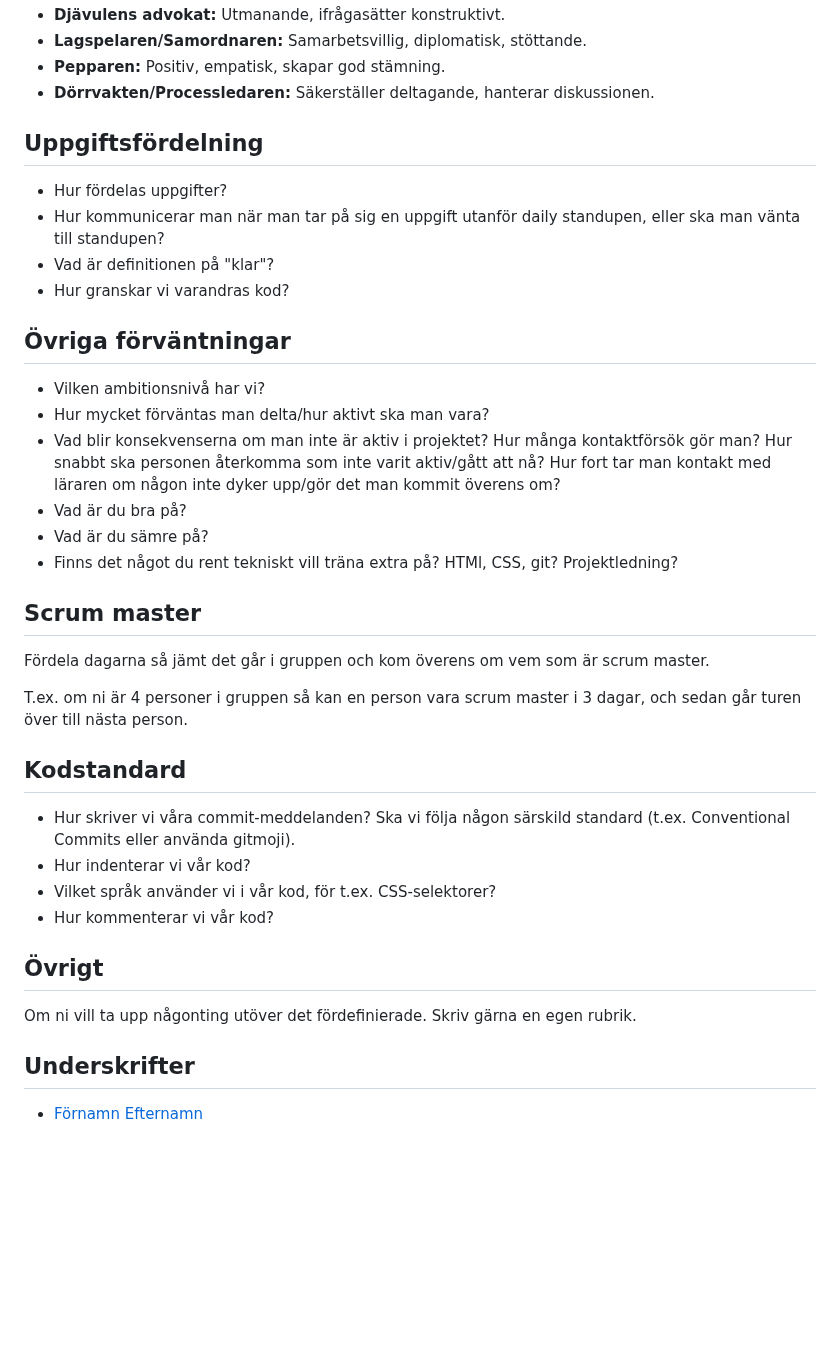
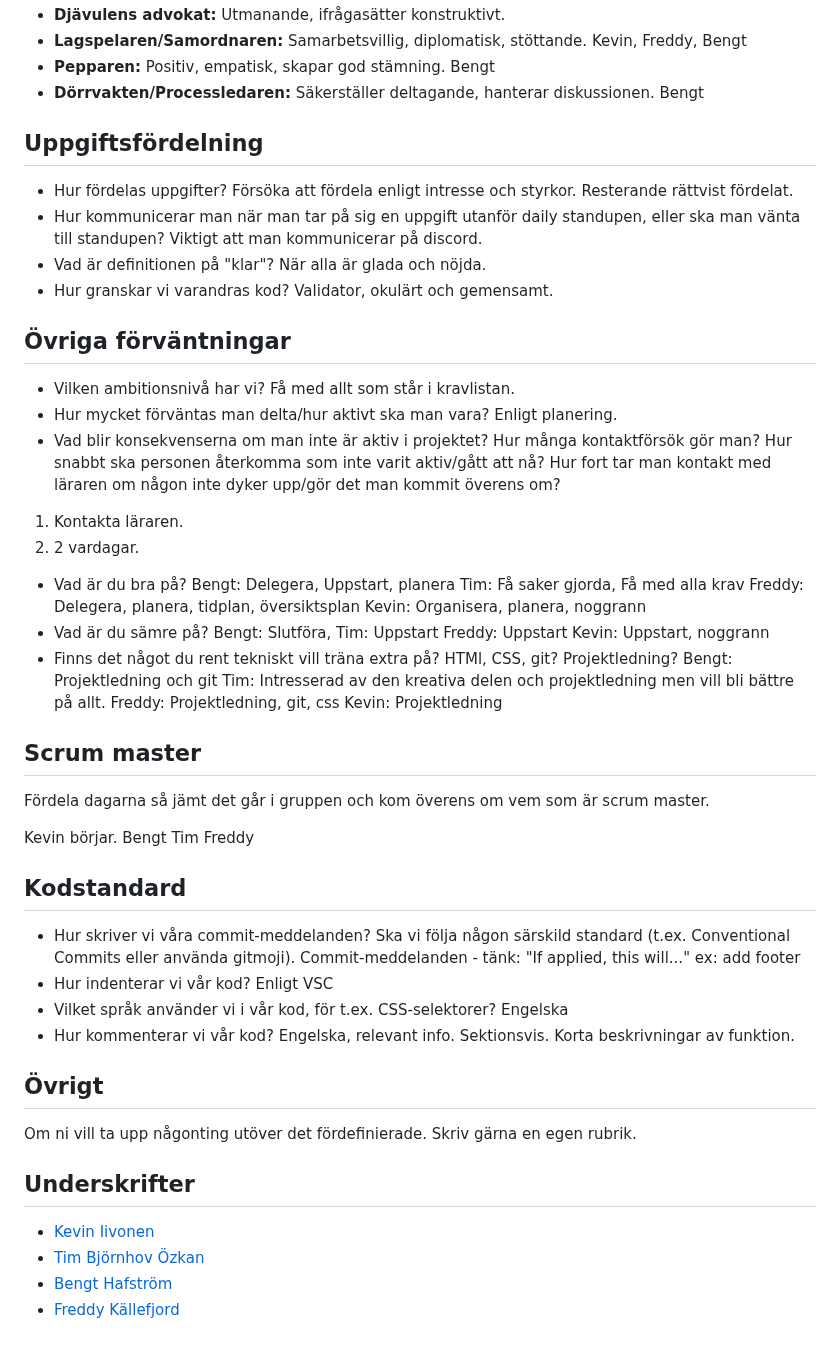
Before and after one commit to silvergin7/the-distributed-ledger, a Markdown page: dokumentation/gruppkontrakt.md, the part around one of its changes. Drawn GitHub-style; blank space fills up the shorter version.

```diff
--- a/dokumentation/gruppkontrakt.md
+++ b/dokumentation/gruppkontrakt.md
@@ -55,35 +70,57 @@ Vilken roll brukar varje gruppmedlem ta på sig i ett grupparbete? Vilken roll h
 - **Djävulens advokat:** Utmanande, ifrågasätter konstruktivt.
-- **Lagspelaren/Samordnaren:** Samarbetsvillig, diplomatisk, stöttande.
-- **Pepparen:** Positiv, empatisk, skapar god stämning.
-- **Dörrvakten/Processledaren:** Säkerställer deltagande, hanterar diskussionen.
+- **Lagspelaren/Samordnaren:** Samarbetsvillig, diplomatisk, stöttande. Kevin, Freddy, Bengt
+- **Pepparen:** Positiv, empatisk, skapar god stämning. Bengt
+- **Dörrvakten/Processledaren:** Säkerställer deltagande, hanterar diskussionen. Bengt
 
 ## Uppgiftsfördelning
-- Hur fördelas uppgifter?
-- Hur kommunicerar man när man tar på sig en uppgift utanför daily standupen, eller ska man vänta till standupen?
-- Vad är definitionen på "klar"?
-- Hur granskar vi varandras kod?
+- Hur fördelas uppgifter? Försöka att fördela enligt intresse och styrkor. Resterande rättvist fördelat.
+- Hur kommunicerar man när man tar på sig en uppgift utanför daily standupen, eller ska man vänta till standupen? Viktigt att man kommunicerar på discord.
+- Vad är definitionen på "klar"? När alla är glada och nöjda.
+- Hur granskar vi varandras kod? Validator, okulärt och gemensamt.
 
 ## Övriga förväntningar
-- Vilken ambitionsnivå har vi?
-- Hur mycket förväntas man delta/hur aktivt ska man vara?
+- Vilken ambitionsnivå har vi? Få med allt som står i kravlistan.
+- Hur mycket förväntas man delta/hur aktivt ska man vara? Enligt planering.
 - Vad blir konsekvenserna om man inte är aktiv i projektet? Hur många kontaktförsök gör man? Hur snabbt ska personen återkomma som inte varit aktiv/gått att nå? Hur fort tar man kontakt med läraren om någon inte dyker upp/gör det man kommit överens om?
+1. Kontakta läraren.
+2. 2 vardagar.
 - Vad är du bra på?
+Bengt: Delegera, Uppstart, planera
+Tim: Få saker gjorda, Få med alla krav
+Freddy: Delegera, planera, tidplan, översiktsplan
+Kevin: Organisera, planera, noggrann
 - Vad är du sämre på?
+Bengt: Slutföra,
+Tim: Uppstart
+Freddy: Uppstart
+Kevin: Uppstart, noggrann
 - Finns det något du rent tekniskt vill träna extra på? HTMl, CSS, git? Projektledning?
-
+Bengt: Projektledning och git
+Tim:  Intresserad av den kreativa delen och projektledning men vill bli bättre på allt.
+Freddy: Projektledning, git, css
+Kevin: Projektledning
 ## Scrum master
 Fördela dagarna så jämt det går i gruppen och kom överens om vem som är scrum master.
 
-T.ex. om ni är 4 personer i gruppen så kan en person vara scrum master i 3 dagar, och sedan går turen över till nästa person.
+Kevin börjar.
+Bengt
+Tim
+Freddy
 
 ## Kodstandard
 - Hur skriver vi våra commit-meddelanden? Ska vi följa någon särskild standard (t.ex. Conventional Commits eller använda gitmoji).
+Commit-meddelanden - tänk: "If applied, this will..." ex: add footer
 - Hur indenterar vi vår kod?
+Enligt VSC
 - Vilket språk använder vi i vår kod, för t.ex. CSS-selektorer?
+Engelska
 - Hur kommenterar vi vår kod?
-
+Engelska, relevant info. Sektionsvis. Korta beskrivningar av funktion.
 ## Övrigt
 Om ni vill ta upp någonting utöver det fördefinierade. Skriv gärna en egen rubrik.
 
 ## Underskrifter
-- [Förnamn Efternamn](https://github.com/ditt-github-användarnamn)
+- [Kevin Iivonen](https://github.com/bigswefin)
+- [Tim Björnhov Özkan](https://github.com/silvergin7)
+- [Bengt Hafström](https://github.com/Bength65)
+- [Freddy Källefjord](https://github.com/SobrangGwapo)
```
Also changed, not shown: other parts of dokumentation/gruppkontrakt.md (+42 -27 lines).
